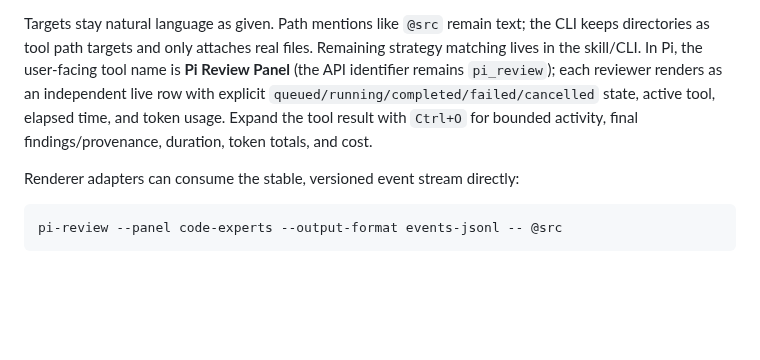
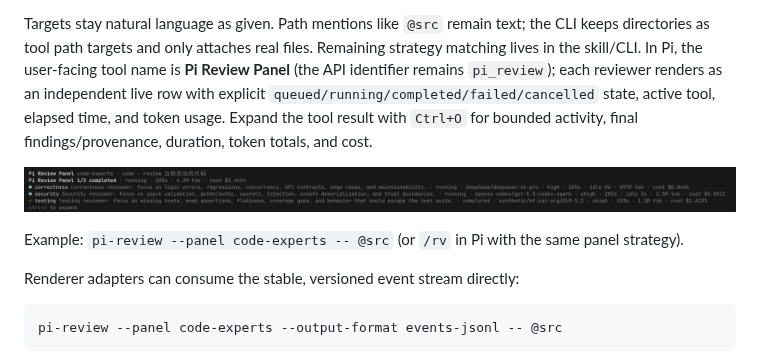
Before and after one commit to ZephyrDeng/pi-review, a Markdown page: README.md, the part around the change. Rendered like a GitHub page; pictures changed too: docs/assets/panel-live-pi.jpg (added); blank space fills up the shorter version.

```diff
--- a/README.md
+++ b/README.md
@@ -191,6 +191,10 @@ In Pi, slash commands select strategy only:
 - `/rv-models` → model catalog
 
 Targets stay natural language as given. Path mentions like `@src` remain text; the CLI keeps directories as tool path targets and only attaches real files. Remaining strategy matching lives in the skill/CLI. In Pi, the user-facing tool name is **Pi Review Panel** (the API identifier remains `pi_review`); each reviewer renders as an independent live row with explicit `queued/running/completed/failed/cancelled` state, active tool, elapsed time, and token usage. Expand the tool result with `Ctrl+O` for bounded activity, final findings/provenance, duration, token totals, and cost.
+
+![Pi Review Panel live progress: code-experts panel with correctness, security, and testing reviewers, each showing status, model, thinking level, tokens, and cost](docs/assets/panel-live-pi.jpg)
+
+Example: `pi-review --panel code-experts -- @src` (or `/rv` in Pi with the same panel strategy).
 
 Renderer adapters can consume the stable, versioned event stream directly:
 
```
Also changed, not shown: README.zh-CN.md (+8 -0 lines), docs/assets/panel-round-summary.png (added).
